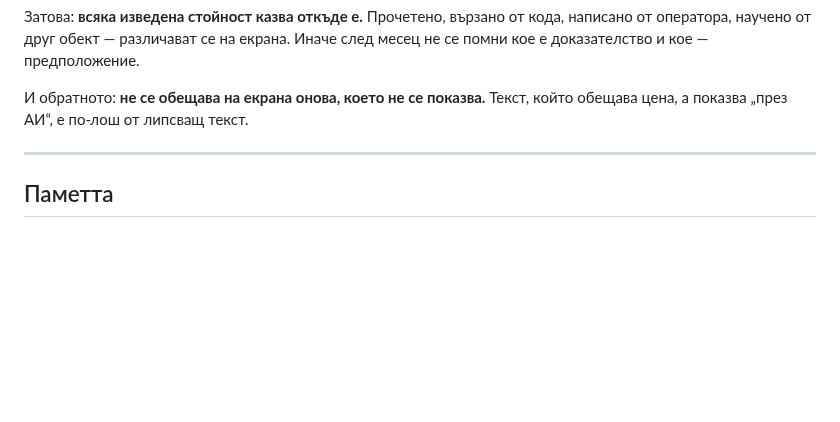
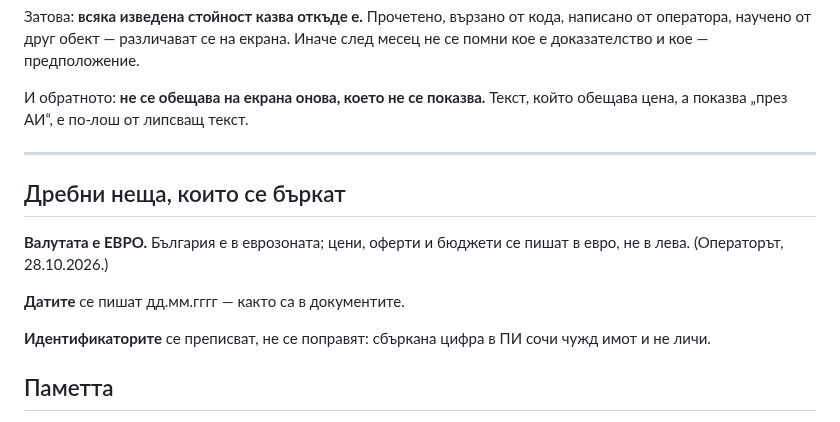
Before and after one commit to Tania141/cbt-system-, a Markdown page: CLAUDE.md, the part around the change. Drawn GitHub-style; blank space fills up the shorter version.

Commit message:
fix: валутата е евро, не лева
Операторът, 28.10.2026: „официалната валута в България е евро!“. Писал бях
„смятане на цена в лева“ в заданието за подобен обект.

Поправено там и записано в CLAUDE.md, за да не се повтаря — заедно с
формата на датите и правилото, че идентификаторите се преписват, а не се
поправят.

Co-Authored-By: Claude Opus 5 <noreply@anthropic.com>

```diff
--- a/CLAUDE.md
+++ b/CLAUDE.md
@@ -78,6 +78,16 @@
 
 ---
 
+## Дребни неща, които се бъркат
+
+**Валутата е ЕВРО.** България е в еврозоната; цени, оферти и бюджети се пишат в
+евро, не в лева. (Операторът, 28.10.2026.)
+
+**Датите** се пишат дд.мм.гггг — както са в документите.
+
+**Идентификаторите** се преписват, не се поправят: сбъркана цифра в ПИ сочи
+чужд имот и не личи.
+
 ## Паметта
 
 Каквото операторът е показал веднъж, се ЗАПИСВА — не се иска пак. Скелетът на
```
Also changed, not shown: ЗАДАНИЕ-ПОДОБЕН-ОБЕКТ.md (+1 -1 lines).
